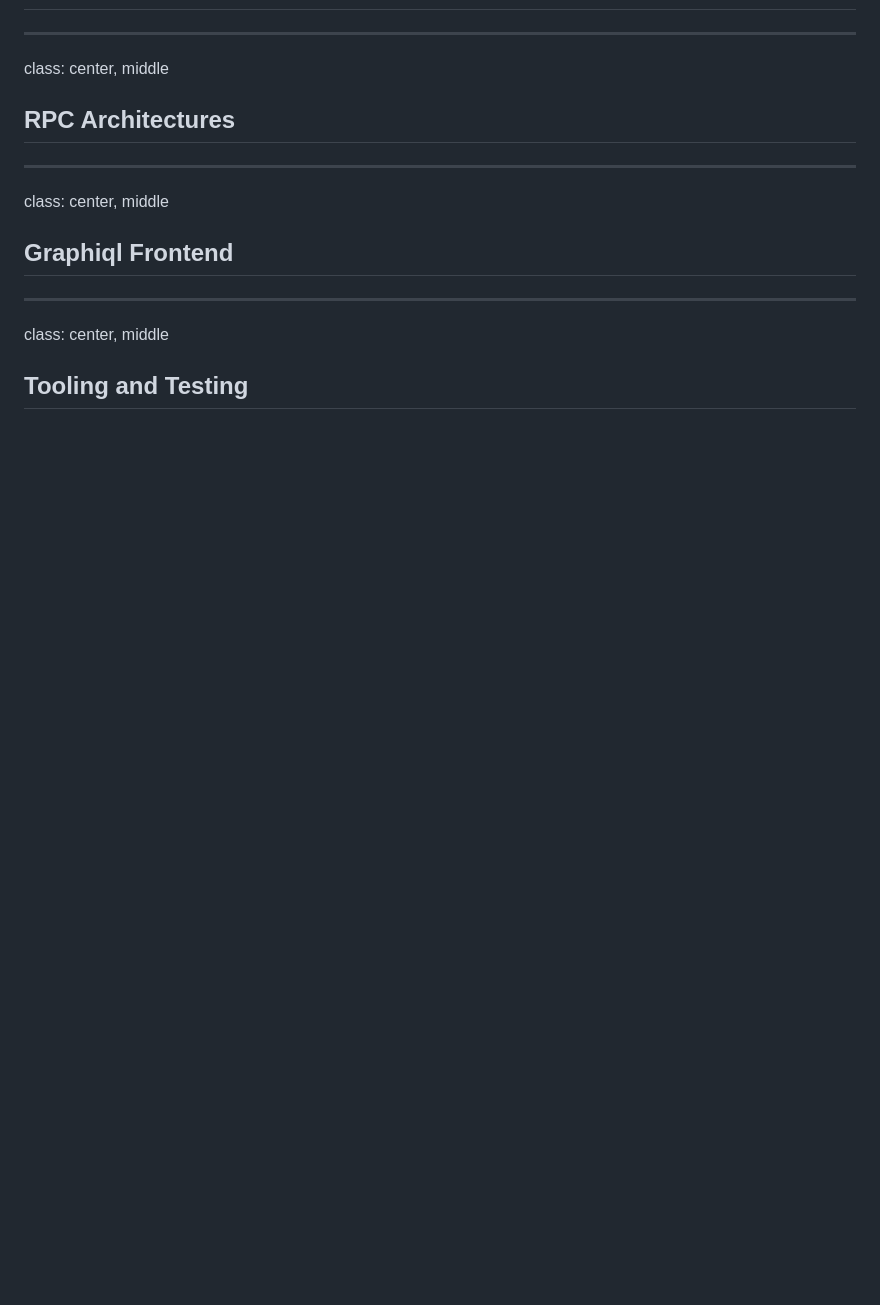
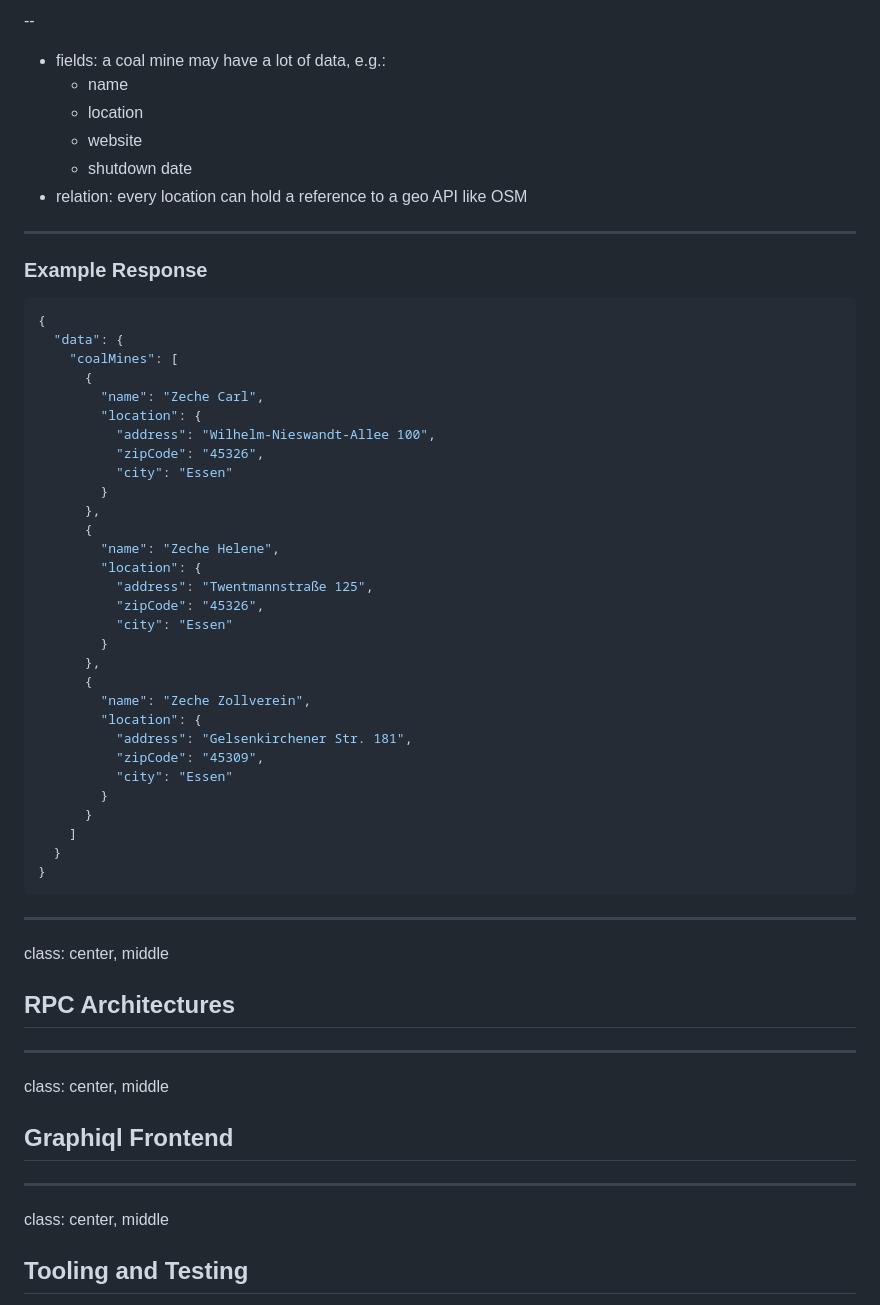
Before and after one commit to coalmines/apollo-graphql-slides, a Markdown page: slides.md, the part around the change printed below. Rendered like a GitHub page; blank space fills up the shorter version.

````diff
--- a/slides.md
+++ b/slides.md
@@ -26,3 +60,48 @@ class: center, middle
+--
+
+* fields: a coal mine may have a lot of data, e.g.:
+  - name
+  - location
+  - website
+  - shutdown date
+* relation: every location can hold a reference to a geo API like OSM
+
+---
+
+### Example Response
+
+```json
+{
+  "data": {
+    "coalMines": [
+      {
+        "name": "Zeche Carl",
+        "location": {
+          "address": "Wilhelm-Nieswandt-Allee 100",
+          "zipCode": "45326",
+          "city": "Essen"
+        }
+      },
+      {
+        "name": "Zeche Helene",
+        "location": {
+          "address": "Twentmannstraße 125",
+          "zipCode": "45326",
+          "city": "Essen"
+        }
+      },
+      {
+        "name": "Zeche Zollverein",
+        "location": {
+          "address": "Gelsenkirchener Str. 181",
+          "zipCode": "45309",
+          "city": "Essen"
+        }
+      }
+    ]
+  }
+}
+```
 
 ---
 
````
Also changed, not shown: other parts of slides.md (+34 -0 lines), img/graphql.png (added).
